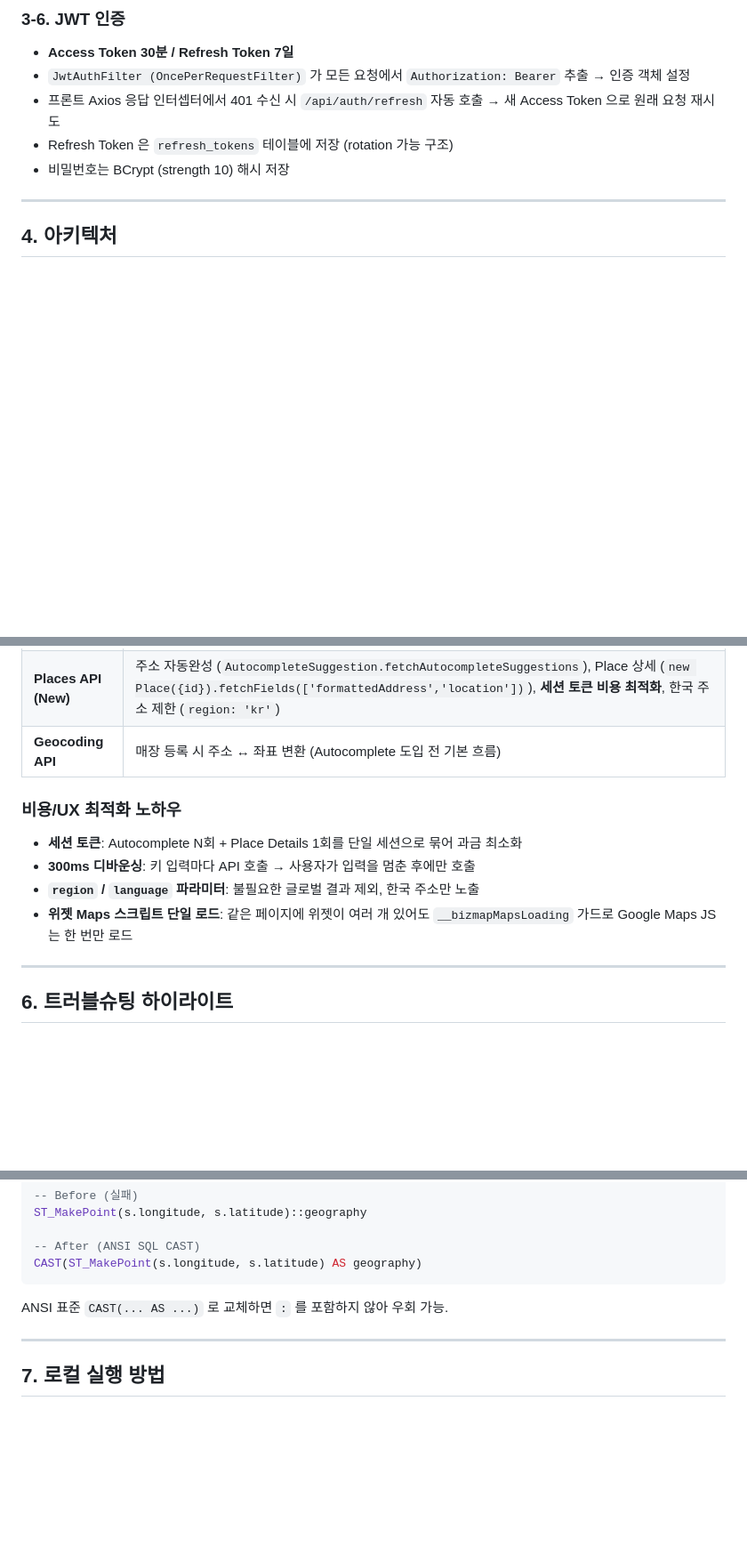
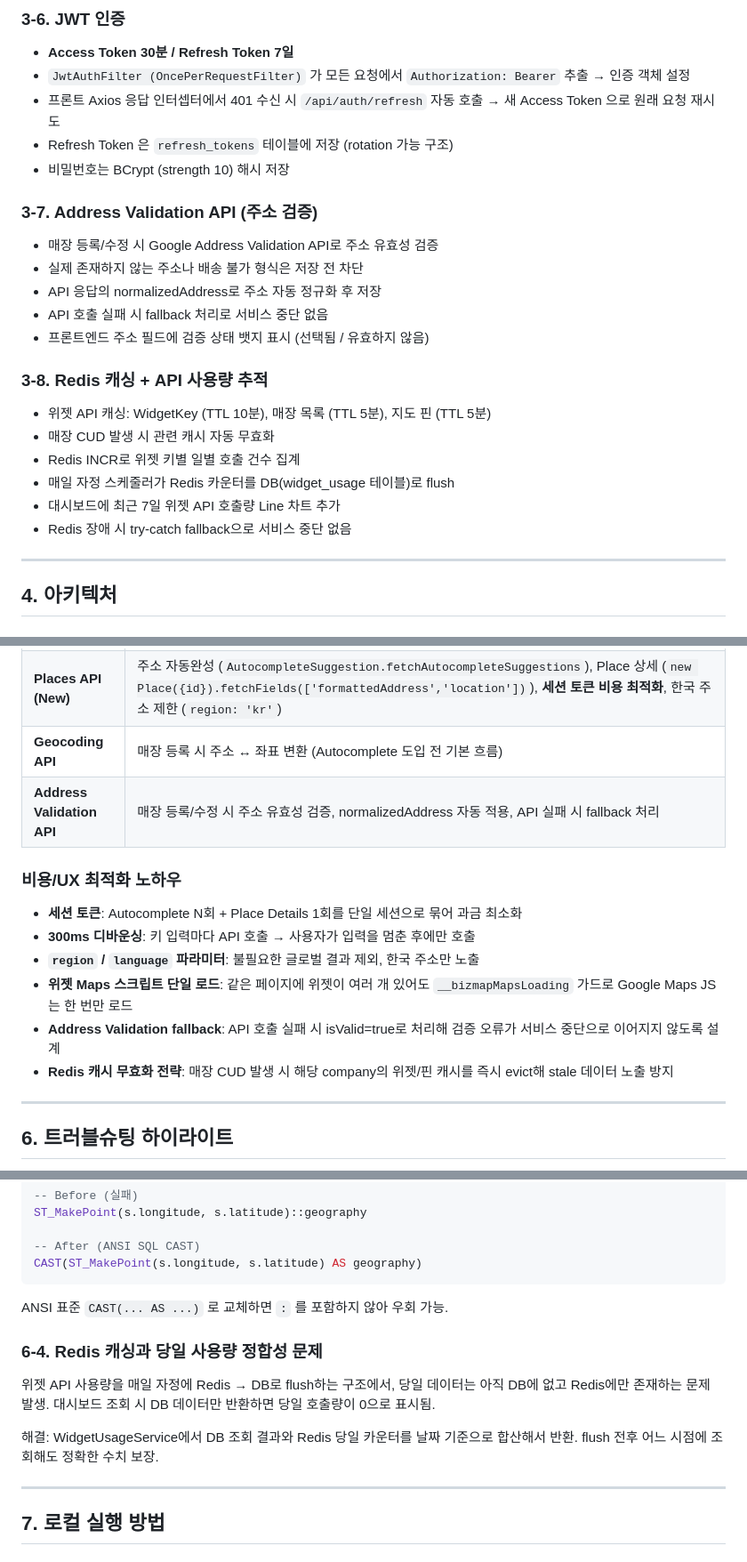
Before and after one commit to welikeWatermelon/bizMap, a Markdown page: README.md, 3 parts joined by grey strips. Shown at 89% size. GitHub-like rendering; blank space fills up the shorter version.

Commit message:
docs: update README with Address Validation, Redis caching, and usage tracking
기술 스택 뱃지, 주요 기능 3-7/3-8, 아키텍처 Redis 노드,
비용/UX 최적화 2건, 트러블슈팅 6-4 추가.

Co-Authored-By: Claude Opus 4.6 (1M context) <noreply@anthropic.com>

````diff
--- a/README.md
+++ b/README.md
@@ -132,6 +134,23 @@ BizMap은 기업이 자사 매장/시설을 지도 위에서 등록·조회·관
 - Refresh Token 은 `refresh_tokens` 테이블에 저장 (rotation 가능 구조)
 - 비밀번호는 BCrypt (strength 10) 해시 저장
 
+### 3-7. Address Validation API (주소 검증)
+
+- 매장 등록/수정 시 Google Address Validation API로 주소 유효성 검증
+- 실제 존재하지 않는 주소나 배송 불가 형식은 저장 전 차단
+- API 응답의 normalizedAddress로 주소 자동 정규화 후 저장
+- API 호출 실패 시 fallback 처리로 서비스 중단 없음
+- 프론트엔드 주소 필드에 검증 상태 뱃지 표시 (선택됨 / 유효하지 않음)
+
+### 3-8. Redis 캐싱 + API 사용량 추적
+
+- 위젯 API 캐싱: WidgetKey (TTL 10분), 매장 목록 (TTL 5분), 지도 핀 (TTL 5분)
+- 매장 CUD 발생 시 관련 캐시 자동 무효화
+- Redis INCR로 위젯 키별 일별 호출 건수 집계
+- 매일 자정 스케줄러가 Redis 카운터를 DB(widget_usage 테이블)로 flush
+- 대시보드에 최근 7일 위젯 API 호출량 Line 차트 추가
+- Redis 장애 시 try-catch fallback으로 서비스 중단 없음
+
 ---
 
 ## 4. 아키텍처
@@ -252,6 +276,7 @@ Google Maps Platform 을 직접 연동
 | **Maps JavaScript API** | 매장 지도 시각화, 마커 + InfoWindow, 위젯 동적 로드 (`maps.googleapis.com/maps/api/js?...&libraries=marker&callback=...`), 마커 클릭 이벤트 |
 | **Places API (New)** | 주소 자동완성 (`AutocompleteSuggestion.fetchAutocompleteSuggestions`), Place 상세 (`new Place({id}).fetchFields(['formattedAddress','location'])`), **세션 토큰 비용 최적화**, 한국 주소 제한 (`region: 'kr'`) |
 | **Geocoding API** | 매장 등록 시 주소 ↔ 좌표 변환 (Autocomplete 도입 전 기본 흐름) |
+| **Address Validation API** | 매장 등록/수정 시 주소 유효성 검증, normalizedAddress 자동 적용, API 실패 시 fallback 처리 |
 
 ### 비용/UX 최적화 노하우
 
@@ -259,6 +284,8 @@ Google Maps Platform 을 직접 연동
 - **300ms 디바운싱**: 키 입력마다 API 호출 → 사용자가 입력을 멈춘 후에만 호출
 - **`region` / `language` 파라미터**: 불필요한 글로벌 결과 제외, 한국 주소만 노출
 - **위젯 Maps 스크립트 단일 로드**: 같은 페이지에 위젯이 여러 개 있어도 `__bizmapMapsLoading` 가드로 Google Maps JS 는 한 번만 로드
+- **Address Validation fallback**: API 호출 실패 시 isValid=true로 처리해 검증 오류가 서비스 중단으로 이어지지 않도록 설계
+- **Redis 캐시 무효화 전략**: 매장 CUD 발생 시 해당 company의 위젯/핀 캐시를 즉시 evict해 stale 데이터 노출 방지
 
 ---
 
@@ -296,6 +323,15 @@ ST_MakePoint(s.longitude, s.latitude)::geography
 CAST(ST_MakePoint(s.longitude, s.latitude) AS geography)
 ```
 ANSI 표준 `CAST(... AS ...)` 로 교체하면 `:` 를 포함하지 않아 우회 가능.
+
+### 6-4. Redis 캐싱과 당일 사용량 정합성 문제
+
+위젯 API 사용량을 매일 자정에 Redis → DB로 flush하는 구조에서,
+당일 데이터는 아직 DB에 없고 Redis에만 존재하는 문제 발생.
+대시보드 조회 시 DB 데이터만 반환하면 당일 호출량이 0으로 표시됨.
+
+해결: WidgetUsageService에서 DB 조회 결과와 Redis 당일 카운터를 날짜 기준으로 합산해서 반환.
+flush 전후 어느 시점에 조회해도 정확한 수치 보장.
 
 ---
 
````
Also changed, not shown: other parts of README.md (+9 -2 lines).
